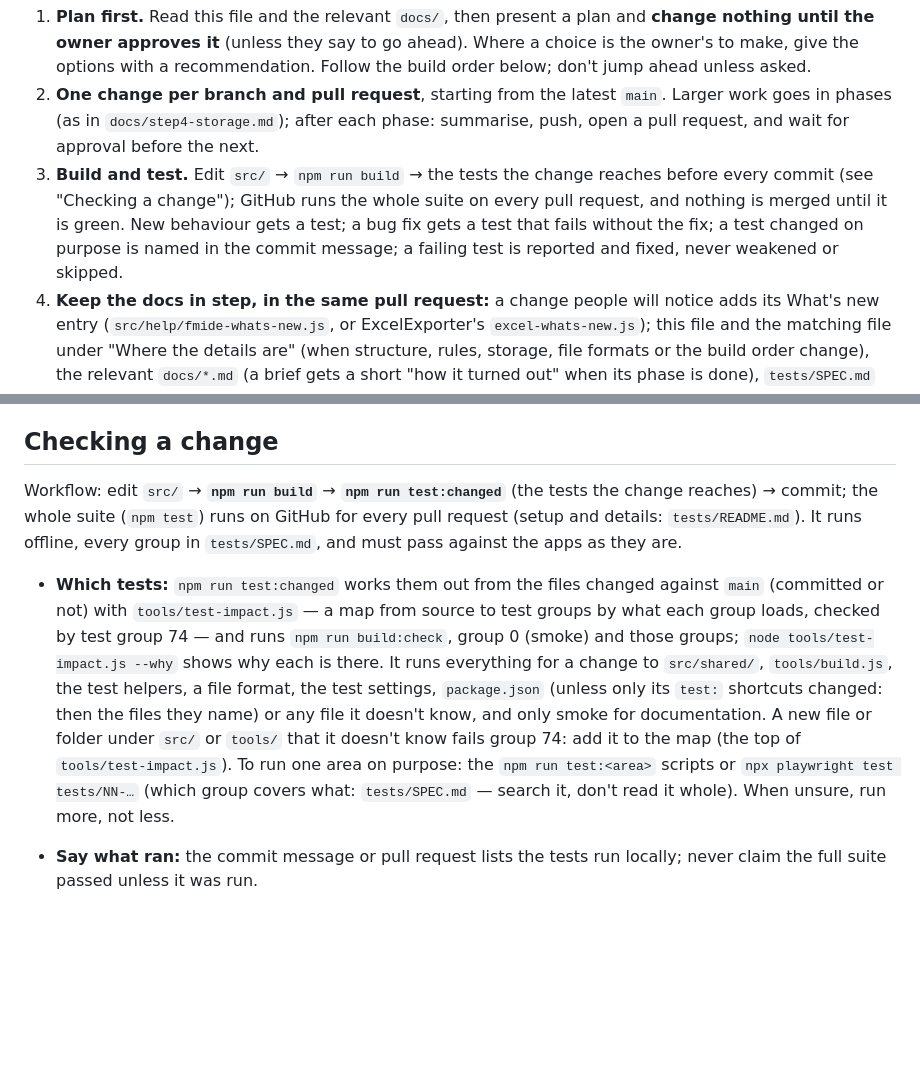
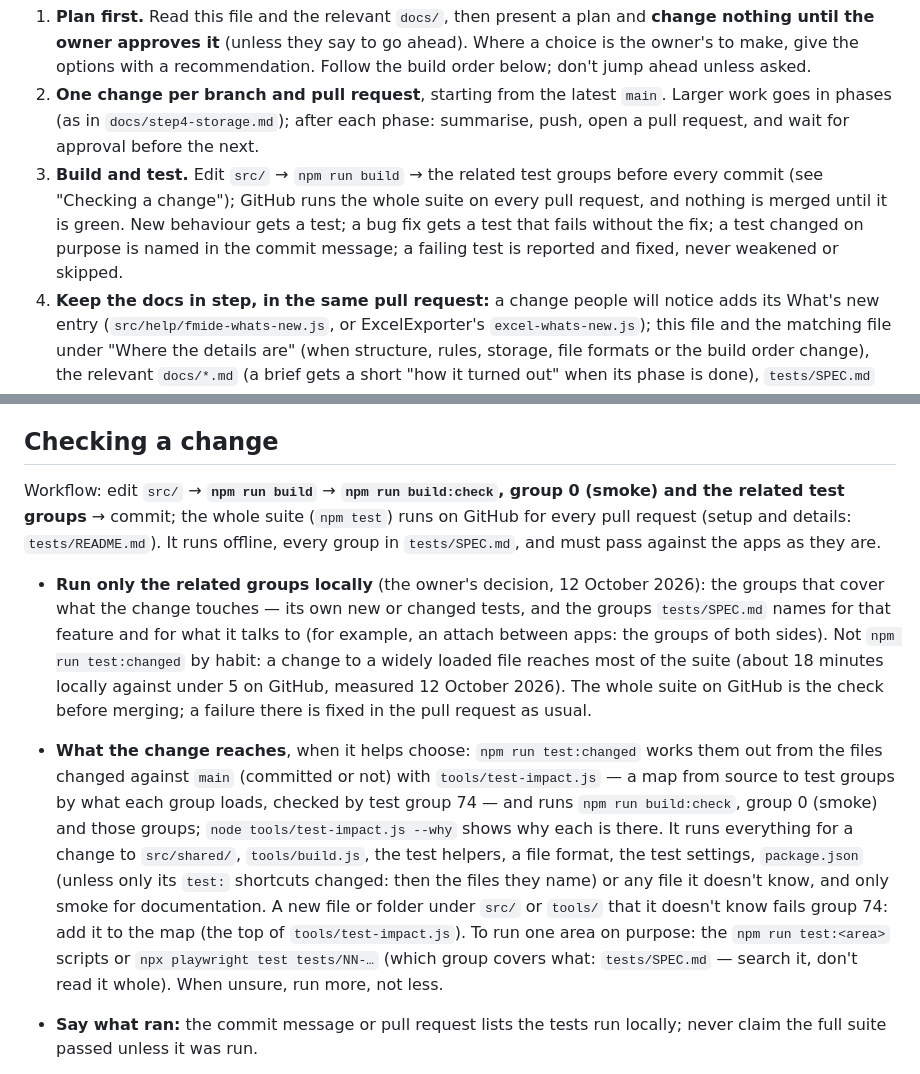
Before and after one commit to taroyamakatrmttm-star/fmIDE, a Markdown page: CLAUDE.md, 2 parts joined by grey strips. Rendered like a GitHub page; blank space fills up the shorter version.

Commit message:
CLAUDE.md: run only the related test groups locally
The owner's decision (12 October 2026): sessions run npm run build:check,
smoke and the groups that cover what a change touches, and leave the whole
suite to GitHub, which every pull request must pass before merging.
npm run test:changed stays, to see what a change reaches. tests/README.md
says the same.

Tests run: build:check, groups 0 and 74 (12 passed).

Co-Authored-By: Claude Opus 5.5 <noreply@anthropic.com>
Claude-Session: https://claude.ai/code/session_01AkXcQt1CEthqgEeKiikanm

```diff
--- a/CLAUDE.md
+++ b/CLAUDE.md
@@ -20,7 +20,7 @@ The owner decides what is built and approves each change; sessions do the work a
 
 1. **Plan first.** Read this file and the relevant `docs/`, then present a plan and **change nothing until the owner approves it** (unless they say to go ahead). Where a choice is the owner's to make, give the options with a recommendation. Follow the build order below; don't jump ahead unless asked.
 2. **One change per branch and pull request**, starting from the latest `main`. Larger work goes in phases (as in `docs/step4-storage.md`); after each phase: summarise, push, open a pull request, and wait for approval before the next.
-3. **Build and test.** Edit `src/` → `npm run build` → the tests the change reaches before every commit (see "Checking a change"); GitHub runs the whole suite on every pull request, and nothing is merged until it is green. New behaviour gets a test; a bug fix gets a test that fails without the fix; a test changed on purpose is named in the commit message; a failing test is reported and fixed, never weakened or skipped.
+3. **Build and test.** Edit `src/` → `npm run build` → the related test groups before every commit (see "Checking a change"); GitHub runs the whole suite on every pull request, and nothing is merged until it is green. New behaviour gets a test; a bug fix gets a test that fails without the fix; a test changed on purpose is named in the commit message; a failing test is reported and fixed, never weakened or skipped.
 4. **Keep the docs in step, in the same pull request:** a change people will notice adds its What's new entry (`src/help/fmide-whats-new.js`, or ExcelExporter's `excel-whats-new.js`); this file and the matching file under "Where the details are" (when structure, rules, storage, file formats or the build order change), the relevant `docs/*.md` (a brief gets a short "how it turned out" when its phase is done), `tests/SPEC.md` and `tests/README.md` for new tests, `README.md` for anything a user does differently, and `CHANGELOG.md` for notable changes to the apps.
 5. **Pull requests:** explain what changed and why in plain language, and list the tests. Then watch CI (continuous integration — the automatic test run on GitHub) and fix anything red until it is green.
 6. **Talk plainly:** the owner reads every message. Spell out an abbreviation the first time it is used (for example PR, pull request; CI, continuous integration; PWA, installable web app), say what was verified and how, and report problems found along the way, even ones from earlier work.
@@ -106,8 +106,9 @@ Work in the build order and don't jump ahead unless asked. **Tell the owner at t
 
 ## Checking a change
 
-Workflow: edit `src/` → **`npm run build`** → **`npm run test:changed`** (the tests the change reaches) → commit; the whole suite (`npm test`) runs on GitHub for every pull request (setup and details: `tests/README.md`). It runs offline, every group in `tests/SPEC.md`, and must pass against the apps as they are.
-- **Which tests:** `npm run test:changed` works them out from the files changed against `main` (committed or not) with `tools/test-impact.js` — a map from source to test groups by what each group loads, checked by test group 74 — and runs `npm run build:check`, group 0 (smoke) and those groups; `node tools/test-impact.js --why` shows why each is there. It runs everything for a change to `src/shared/`, `tools/build.js`, the test helpers, a file format, the test settings, `package.json` (unless only its `test:` shortcuts changed: then the files they name) or any file it doesn't know, and only smoke for documentation. A new file or folder under `src/` or `tools/` that it doesn't know fails group 74: add it to the map (the top of `tools/test-impact.js`). To run one area on purpose: the `npm run test:<area>` scripts or `npx playwright test tests/NN-…` (which group covers what: `tests/SPEC.md` — search it, don't read it whole). When unsure, run more, not less.
+Workflow: edit `src/` → **`npm run build`** → **`npm run build:check`, group 0 (smoke) and the related test groups** → commit; the whole suite (`npm test`) runs on GitHub for every pull request (setup and details: `tests/README.md`). It runs offline, every group in `tests/SPEC.md`, and must pass against the apps as they are.
+- **Run only the related groups locally** (the owner's decision, 12 October 2026): the groups that cover what the change touches — its own new or changed tests, and the groups `tests/SPEC.md` names for that feature and for what it talks to (for example, an attach between apps: the groups of both sides). Not `npm run test:changed` by habit: a change to a widely loaded file reaches most of the suite (about 18 minutes locally against under 5 on GitHub, measured 12 October 2026). The whole suite on GitHub is the check before merging; a failure there is fixed in the pull request as usual.
+- **What the change reaches**, when it helps choose: `npm run test:changed` works them out from the files changed against `main` (committed or not) with `tools/test-impact.js` — a map from source to test groups by what each group loads, checked by test group 74 — and runs `npm run build:check`, group 0 (smoke) and those groups; `node tools/test-impact.js --why` shows why each is there. It runs everything for a change to `src/shared/`, `tools/build.js`, the test helpers, a file format, the test settings, `package.json` (unless only its `test:` shortcuts changed: then the files they name) or any file it doesn't know, and only smoke for documentation. A new file or folder under `src/` or `tools/` that it doesn't know fails group 74: add it to the map (the top of `tools/test-impact.js`). To run one area on purpose: the `npm run test:<area>` scripts or `npx playwright test tests/NN-…` (which group covers what: `tests/SPEC.md` — search it, don't read it whole). When unsure, run more, not less.
 - **Say what ran:** the commit message or pull request lists the tests run locally; never claim the full suite passed unless it was run.
 - **Test time** (the owner's standing request, 8 October 2026): keep making the suite faster whenever a way is found, **without lowering what it checks** — never by skipping, removing or loosening a test. A slow check that only a browser can do stays; one that can run in Node (the modules of step 3c) may move there. Measure first (the durations in a GitHub run's log, per group) and say what it saved. History: about 13 minutes per pull request, run twice (push and pull request), until 8 October 2026; then once, in 4 parts at once (4 min 47 s); then the parts balanced by time (`tools/test-parts.js`, test group 66).
 
```
Also changed, not shown: 1 other file.
